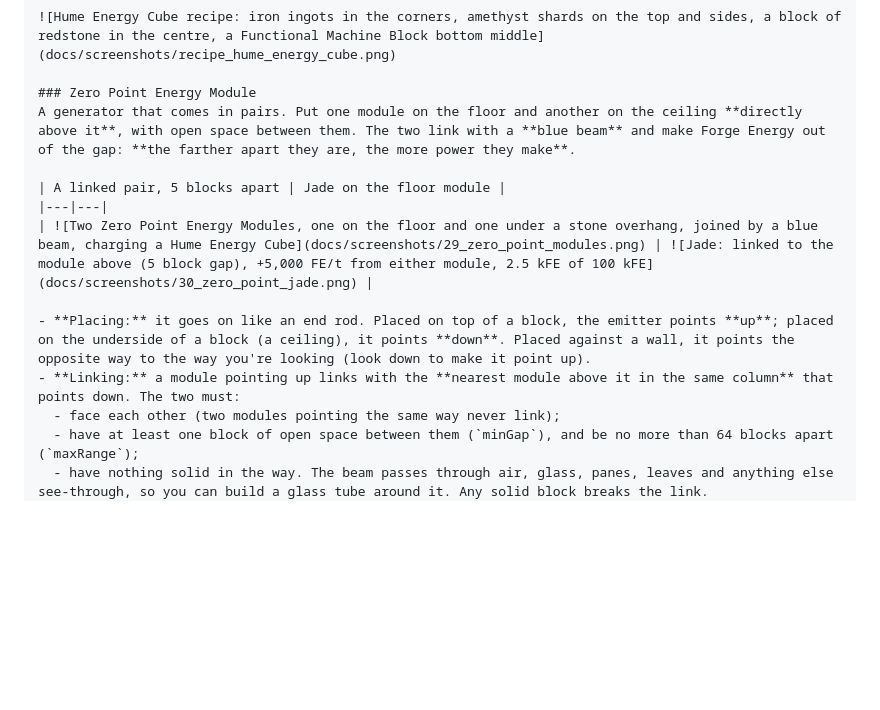
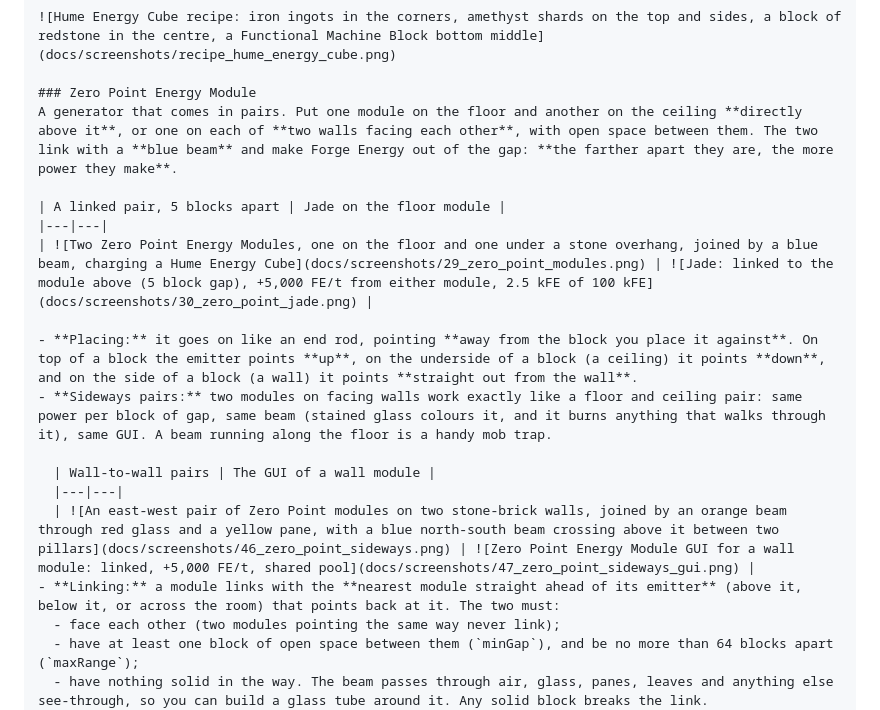
Before and after one commit to JAX3/Barely-Functional-Contraptions, a Markdown page: README.md, the part around the change. Drawn GitHub-style; blank space fills up the shorter version.

```diff
--- a/README.md
+++ b/README.md
@@ -303,14 +303,19 @@ Any shape works, not just full boxes. L-shapes, rings and walls with bends get p
 ![Hume Energy Cube recipe: iron ingots in the corners, amethyst shards on the top and sides, a block of redstone in the centre, a Functional Machine Block bottom middle](docs/screenshots/recipe_hume_energy_cube.png)
 
 ### Zero Point Energy Module
-A generator that comes in pairs. Put one module on the floor and another on the ceiling **directly above it**, with open space between them. The two link with a **blue beam** and make Forge Energy out of the gap: **the farther apart they are, the more power they make**.
+A generator that comes in pairs. Put one module on the floor and another on the ceiling **directly above it**, or one on each of **two walls facing each other**, with open space between them. The two link with a **blue beam** and make Forge Energy out of the gap: **the farther apart they are, the more power they make**.
 
 | A linked pair, 5 blocks apart | Jade on the floor module |
 |---|---|
 | ![Two Zero Point Energy Modules, one on the floor and one under a stone overhang, joined by a blue beam, charging a Hume Energy Cube](docs/screenshots/29_zero_point_modules.png) | ![Jade: linked to the module above (5 block gap), +5,000 FE/t from either module, 2.5 kFE of 100 kFE](docs/screenshots/30_zero_point_jade.png) |
 
-- **Placing:** it goes on like an end rod. Placed on top of a block, the emitter points **up**; placed on the underside of a block (a ceiling), it points **down**. Placed against a wall, it points the opposite way to the way you're looking (look down to make it point up).
-- **Linking:** a module pointing up links with the **nearest module above it in the same column** that points down. The two must:
+- **Placing:** it goes on like an end rod, pointing **away from the block you place it against**. On top of a block the emitter points **up**, on the underside of a block (a ceiling) it points **down**, and on the side of a block (a wall) it points **straight out from the wall**.
+- **Sideways pairs:** two modules on facing walls work exactly like a floor and ceiling pair: same power per block of gap, same beam (stained glass colours it, and it burns anything that walks through it), same GUI. A beam running along the floor is a handy mob trap.
+
+  | Wall-to-wall pairs | The GUI of a wall module |
+  |---|---|
+  | ![An east-west pair of Zero Point modules on two stone-brick walls, joined by an orange beam through red glass and a yellow pane, with a blue north-south beam crossing above it between two pillars](docs/screenshots/46_zero_point_sideways.png) | ![Zero Point Energy Module GUI for a wall module: linked, +5,000 FE/t, shared pool](docs/screenshots/47_zero_point_sideways_gui.png) |
+- **Linking:** a module links with the **nearest module straight ahead of its emitter** (above it, below it, or across the room) that points back at it. The two must:
   - face each other (two modules pointing the same way never link);
   - have at least one block of open space between them (`minGap`), and be no more than 64 blocks apart (`maxRange`);
   - have nothing solid in the way. The beam passes through air, glass, panes, leaves and anything else see-through, so you can build a glass tube around it. Any solid block breaks the link.
```
Also changed, not shown: TESTING.md (+14 -2 lines), docs/screenshots/46_zero_point_sideways.png (added), docs/screenshots/47_zero_point_sideways_gui.png (added), 11 other files.
